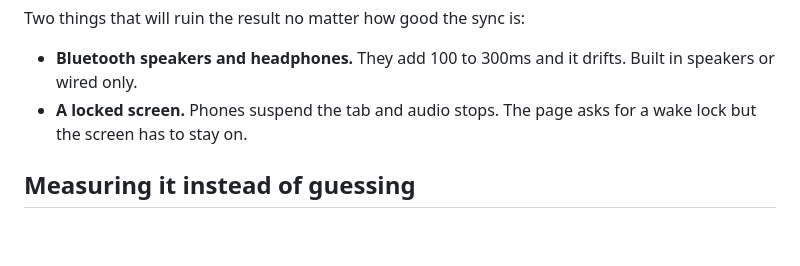
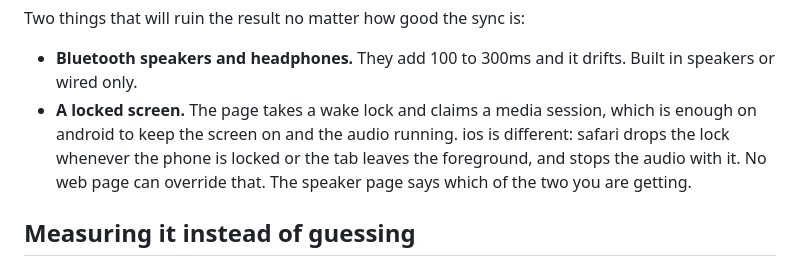
Before and after one commit to indranandjha1993/taal, a Markdown page: README.md, the part around the change. GitHub-like rendering; blank space fills up the shorter version.

Commit message:
document what the wake lock can and cannot do

```diff
--- a/README.md
+++ b/README.md
@@ -89,8 +89,11 @@ Two things that will ruin the result no matter how good the sync is:
 
 - **Bluetooth speakers and headphones.** They add 100 to 300ms and it drifts.
   Built in speakers or wired only.
-- **A locked screen.** Phones suspend the tab and audio stops. The page asks
-  for a wake lock but the screen has to stay on.
+- **A locked screen.** The page takes a wake lock and claims a media session,
+  which is enough on android to keep the screen on and the audio running. ios
+  is different: safari drops the lock whenever the phone is locked or the tab
+  leaves the foreground, and stops the audio with it. No web page can override
+  that. The speaker page says which of the two you are getting.
 
 ## Measuring it instead of guessing
 
```
